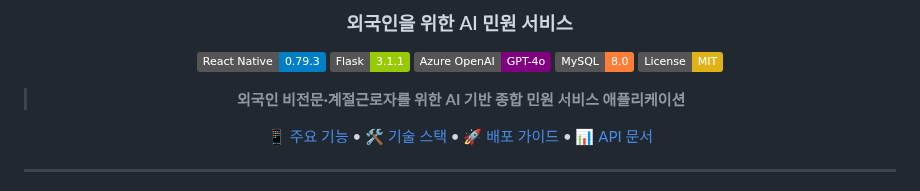
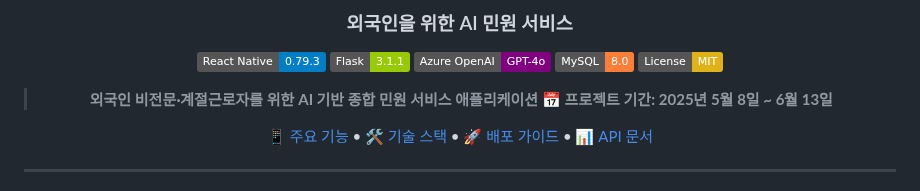
Before and after one commit to sxungm12n/project, a Markdown page: easyforme/README.md, the part around the change. Drawn GitHub-style; badges without logos.

```diff
--- a/easyforme/README.md
+++ b/easyforme/README.md
@@ -11,7 +11,8 @@
 [![License](https://img.shields.io/badge/License-MIT-yellow.svg)](LICENSE)
 
 > **외국인 비전문·계절근로자를 위한 AI 기반 종합 민원 서비스 애플리케이션**
-
+**📅 프로젝트 기간: 2025년 5월 8일 ~ 6월 13일**
+>
 [📱 주요 기능](#-주요-기능) • [🛠 기술 스택](#-기술-스택) • [🚀 배포 가이드](#-배포-가이드) • [📊 API 문서](#-api-엔드포인트)
 
 </div>
```
